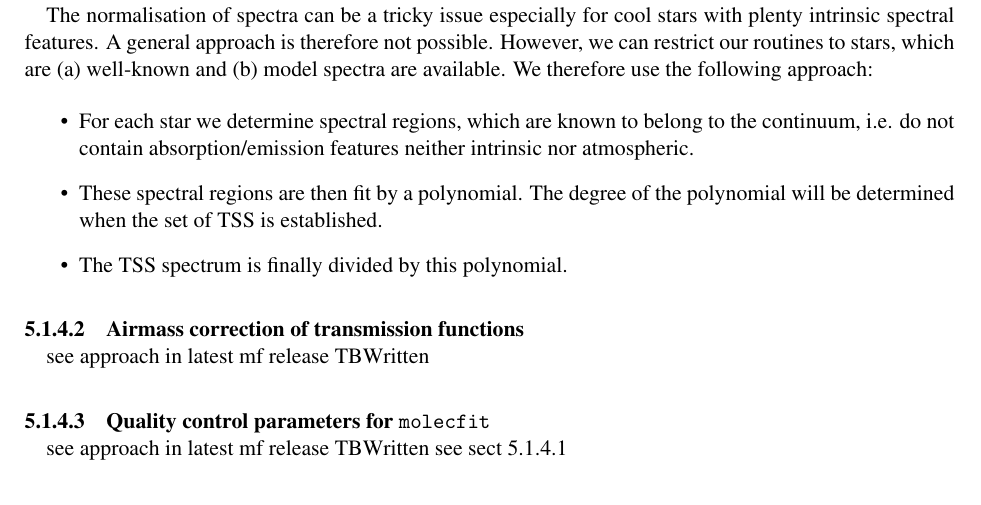
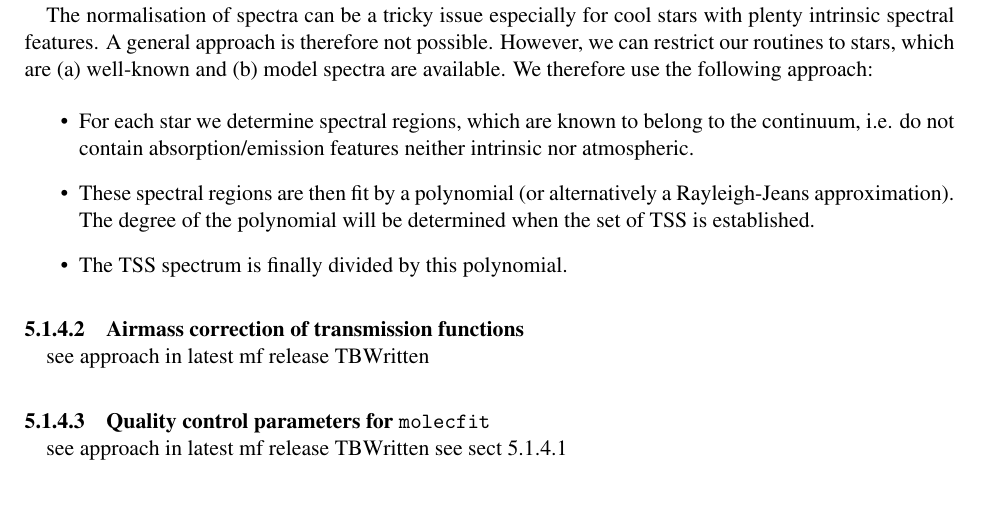
Before and after one commit to AstarVienna/METIS_DRLD, a LaTeX document (METIS_DRLD.tex, which reads Algorithms_SPECTRO.tex): part of page 35 of 220, cut so that both start at the same text. Compiled offline with pdfLaTeX.

Commit message:
Update on Overleaf.

```diff
--- a/Algorithms_SPECTRO.tex
+++ b/Algorithms_SPECTRO.tex
@@ -46,7 +46,7 @@ If possible, these stars will also be used for the absolute flux calibration \co
 The normalisation of spectra can be a tricky issue especially for cool stars with plenty intrinsic spectral features. A general approach is therefore not possible. However, we can restrict our routines to stars, which are (a) well-known and (b) model spectra are available. We therefore use the following approach:
 \begin{itemize}
     \item For each star we determine spectral regions, which are known to belong to the continuum, i.e. do not contain absorption/emission features neither intrinsic nor atmospheric.
-    \item These spectral regions are then fit by a polynomial. The degree of the polynomial will be determined when the set of \ac{TSS} is established.
+    \item These spectral regions are then fit by a polynomial (or alternatively a Rayleigh-Jeans approximation). The degree of the polynomial will be determined when the set of \ac{TSS} is established.
     \item The \ac{TSS} spectrum is finally divided by this polynomial.
 \end{itemize}
 
```
